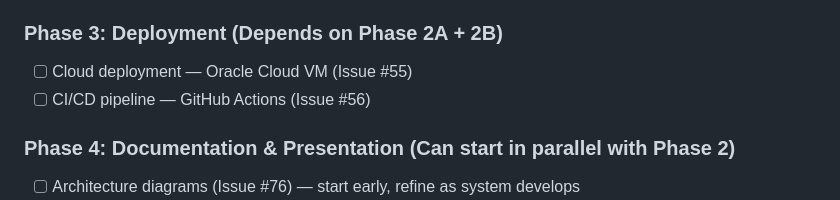
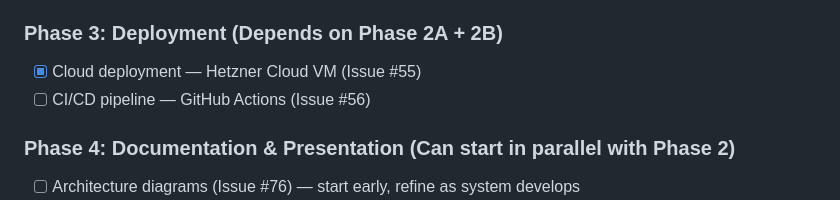
Before and after one commit to dobosipeter/advanced-data-warehouse-and-database-management-systems-submission, a Markdown page: docs/00-master-plan.md, the part around the change. Rendered like a GitHub page.

```diff
--- a/docs/00-master-plan.md
+++ b/docs/00-master-plan.md
@@ -79,7 +79,7 @@ This document is the high-level control plane for the Air Quality Intelligence S
 - [x] Automated DW refresh (Issue #71)
 
 ### Phase 3: Deployment (Depends on Phase 2A + 2B)
-- [ ] Cloud deployment — Oracle Cloud VM (Issue #55)
+- [x] Cloud deployment — Hetzner Cloud VM (Issue #55)
 - [ ] CI/CD pipeline — GitHub Actions (Issue #56)
 
 ### Phase 4: Documentation & Presentation (Can start in parallel with Phase 2)
```
Also changed, not shown: docs/02-implementation-plan.md (+2 -2 lines), docs/05-hetzner-access-and-deployment.md (+14 -0 lines).
